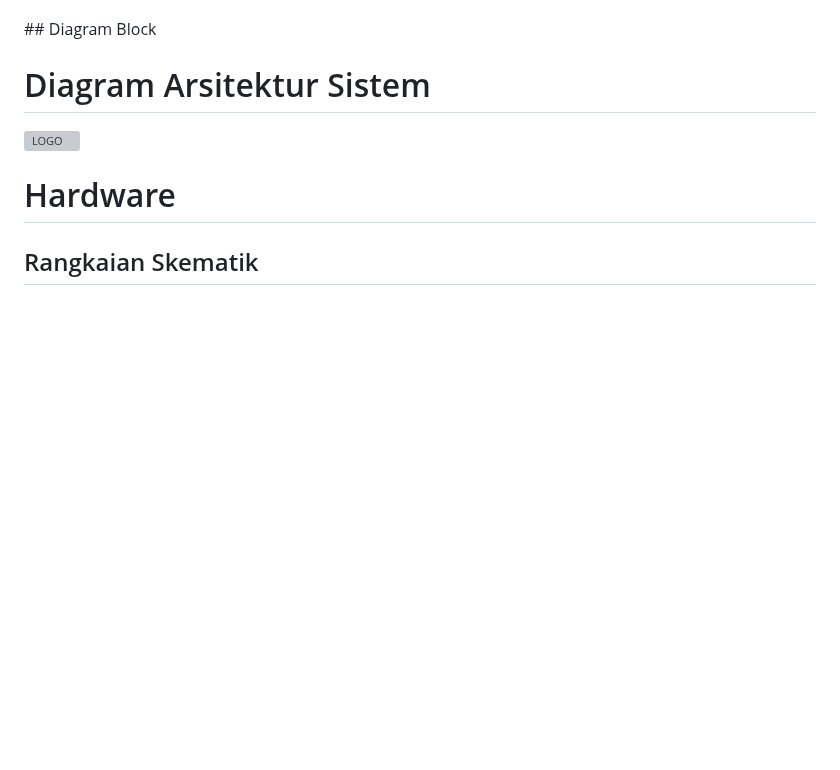
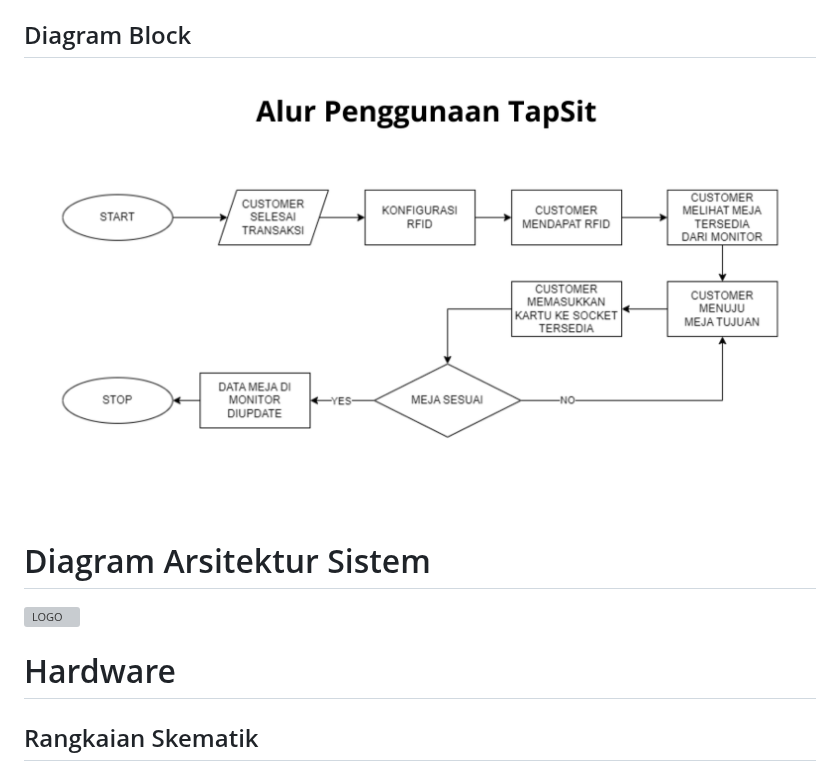
Before and after one commit to faqimuh/TapSit, a Markdown page: README.md, the part around one of its changes. GitHub-like rendering; blank space fills up the shorter version; grey boxes are pictures that could not be loaded.

```diff
--- a/README.md
+++ b/README.md
@@ -108,4 +108,5 @@ https://www.thingiverse.com/thing:6816870
 ## Diagram Block
+<img src="./assets/AlurPenggunaanTapSit.png" alt="LOGO" />
 
 
 # Diagram Arsitektur Sistem
```
Also changed, not shown: other parts of README.md (+1 -1 lines).
